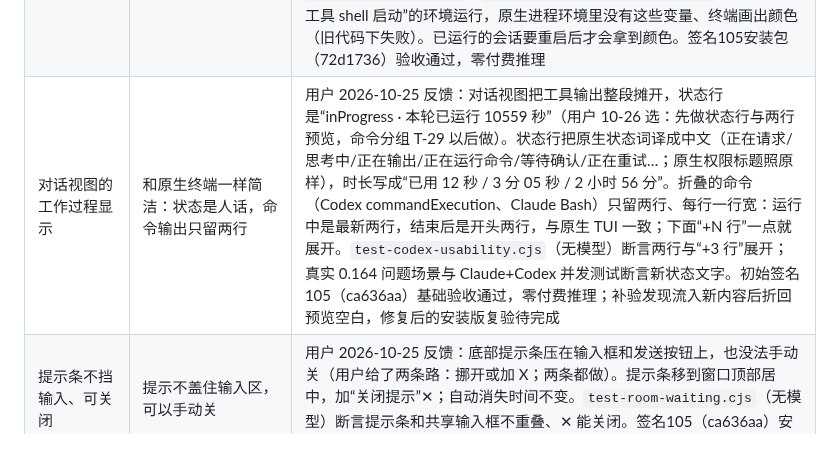
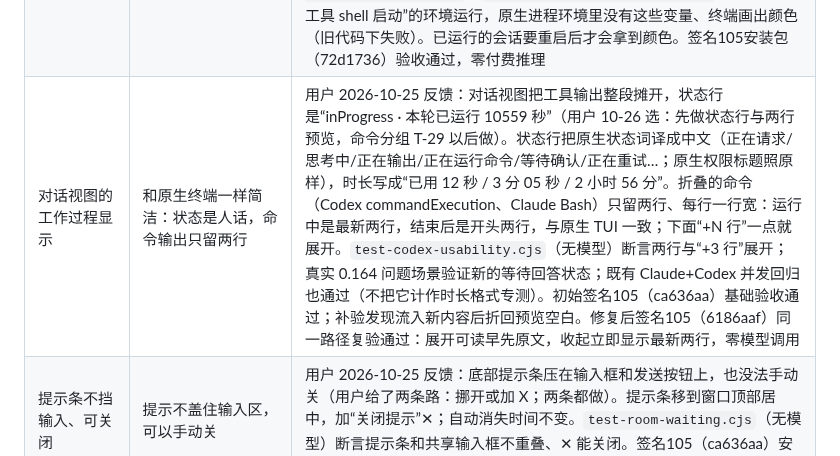
Before and after one commit to RulerCompass1729/native-agent-workspace, a Markdown page: docs/u17-claude310.md, the part around the change. GitHub-like rendering.

```diff
--- a/docs/u17-claude310.md
+++ b/docs/u17-claude310.md
@@ -20,7 +20,7 @@ As of 2026-10-24。本文件是 [interaction](interaction.md) 中 U17 验收表
 | 未命名会话自动起名 | 名字带原生 agent 名，来自 agent 自己的总结；手动改的名不被覆盖 | 用户 2026-10-25 反馈：默认名只有“Claude”“Codex”，开多了分不清（用户选：用原生生成的标题，先用第一句话）。0 付费探针证：Claude 只在未传 `--name` 时用小模型生成标题，只写在 transcript 的 `ai-title` 行，hook 的 `session_title` 和 `claude agents --json` 都拿不到；Codex TUI 在线程没有名字时把自己生成的标题设成线程名（源码 codex-rs/tui/src/app/event_dispatch.rs，GeneratedThreadTitle → Automatic → thread_set_name；独立审查指出，作者原先据二进制字符串误判为只是终端标题），只跑 app-server 时不生成。现在：创建时没起名的行不传 `--name`（因此每个未命名 Claude 会话多一次原生小模型标题请求，和直接在终端用一样），先显示“Claude/Codex · 第一句话”，Claude 的原生标题到了就换成“Claude · 标题”，Codex 收到原生线程名（TUI 生成的标题或 `/rename`）就换成“Codex · 名字”。实测：以终端视图新建的 Codex 行拿到了 TUI 标题；以对话视图新建时这次没有标题请求，行名保持第一句话。桌面改名存在 session-labels.json，显示时永远优先。`test-native-claude-name.cjs`（真实 310，1 次主请求 + 1 次标题，本地回复）与 `NAW_NATIVE_AUTO_NAME=1 test-native-codex-context.cjs`（真实 0.164，对话视图：第一句话后原生改名；加 `NAW_NATIVE_INITIAL_TERMINAL=1`：TUI 标题成为行名，1 次本地标题回复；原生改名经第二个 app-server 客户端）。签名105安装包（提交2430c87）验收通过：Claude 1正文+1原生标题，Codex对话入口1正文、终端入口1正文+1原生标题；均零付费推理 |
 | 新建时跳过所有权限确认 | 新建时可选，默认不勾；NAW只配置所选会话 | 用户 2026-10-25 反馈：新建时没有类似 dangerously skip permissions 的选项，进去后改不了（用户选：加复选框，默认不勾）。官方文档：Claude 只有以 `--permission-mode bypassPermissions` 或 `--allow-dangerously-skip-permissions` 启动，会话里才有 bypass；凡是有 bypass 的会话（包括勾选启动的），plan 模式都不再拦改文件（显式 ask 规则与 rm/rmdir 关键路径仍会问）。所以不给所有会话加 allow 参数，只让勾选的会话承担这个后果（独立审查指出作者原先只把它归到 allow 参数上）。新建对话框在后台支持时显示“跳过所有权限确认（危险）”，勾上后 Claude 首次以 `--permission-mode bypassPermissions` 启动（启动模式记在行上，第一次工具 hook 之前崩溃也按 bypass 恢复；之后以原生上报为准），Codex 以 `approvalPolicy: never` + `danger-full-access` 建线程（终端视图用 `-a never -s danger-full-access`）。新的原生配置第一次会在终端弹出 Claude 的 bypass 警告，由人确认；接受后 Claude 自己把 `skipDangerousModePermissionPrompt: true` 写进 `~/.claude/settings.json`，以后所有 Claude 会话都不再弹（这是原生行为，NAW 不写；用户本机已是该值）。`test-native-claude-create.cjs`（真实 310：参数、警告确认、状态栏显示 bypass）与 `NAW_NATIVE_SKIP_PERMISSIONS=1 test-native-codex-context.cjs`（真实 0.164，对话与终端视图，第二个客户端读到 never + 完全访问）。安装版从对话入口新建时实测：等待原生警告期间保持启动状态，按钮是“打开原生终端”且不是发送动作；点击后看原始警告并确认，之后才进入可用状态。签名105安装包（72d1736）验收通过，零付费推理 |
 | 原生终端有颜色、配色照用户 iTerm2 | 原生程序的颜色照常显示；默认配色舒服 | 用户 2026-10-25 反馈：NAW 终端几乎只有黑白，iTerm2 里有颜色（要求：照 iTerm2 设置，先不加自定义入口，不覆盖原生程序自己的显示设置）。查明：所有 NAW 后台都从 Codex 的命令工具 shell 启动，继承了 `CODEX_CI=1` 和 `NO_COLOR=1`（还有 `TERM=dumb`、Codex 会话标识），`pty_host` 只覆盖 TERM/COLORTERM，原生 Claude/Codex 收到 `NO_COLOR=1` 就不出颜色。现在 `nativeEnvironment()` 在有 `CODEX_CI=1` 时不传 `NO_COLOR`（本人终端里设的 NO_COLOR 保留），并清掉启动方 agent 的会话标识。默认深色终端配色换成用户 iTerm2 默认 profile 的深色模式颜色（背景/前景/光标/选区/16 色，只读取颜色键），字体优先 MesloLGS NF；原生程序发的真彩色照原样画，绿色主题不变。`native-environment.test.cjs`；`test-native-claude-create.cjs` 以“从 Codex 工具 shell 启动”的环境运行，原生进程环境里没有这些变量、终端画出颜色（旧代码下失败）。已运行的会话要重启后才会拿到颜色。签名105安装包（72d1736）验收通过，零付费推理 |
-| 对话视图的工作过程显示 | 和原生终端一样简洁：状态是人话，命令输出只留两行 | 用户 2026-10-25 反馈：对话视图把工具输出整段摊开，状态行是“inProgress · 本轮已运行 10559 秒”（用户 10-26 选：先做状态行与两行预览，命令分组 T-29 以后做）。状态行把原生状态词译成中文（正在请求/思考中/正在输出/正在运行命令/等待确认/正在重试…；原生权限标题照原样），时长写成“已用 12 秒 / 3 分 05 秒 / 2 小时 56 分”。折叠的命令（Codex commandExecution、Claude Bash）只留两行、每行一行宽：运行中是最新两行，结束后是开头两行，与原生 TUI 一致；下面“+N 行”一点就展开。`test-codex-usability.cjs`（无模型）断言两行与“+3 行”展开；真实 0.164 问题场景与 Claude+Codex 并发测试断言新状态文字。初始签名105（ca636aa）基础验收通过，零付费推理；补验发现流入新内容后折回预览空白，修复后的安装版复验待完成 |
+| 对话视图的工作过程显示 | 和原生终端一样简洁：状态是人话，命令输出只留两行 | 用户 2026-10-25 反馈：对话视图把工具输出整段摊开，状态行是“inProgress · 本轮已运行 10559 秒”（用户 10-26 选：先做状态行与两行预览，命令分组 T-29 以后做）。状态行把原生状态词译成中文（正在请求/思考中/正在输出/正在运行命令/等待确认/正在重试…；原生权限标题照原样），时长写成“已用 12 秒 / 3 分 05 秒 / 2 小时 56 分”。折叠的命令（Codex commandExecution、Claude Bash）只留两行、每行一行宽：运行中是最新两行，结束后是开头两行，与原生 TUI 一致；下面“+N 行”一点就展开。`test-codex-usability.cjs`（无模型）断言两行与“+3 行”展开；真实 0.164 问题场景验证新的等待回答状态；既有 Claude+Codex 并发回归也通过（不把它计作时长格式专测）。初始签名105（ca636aa）基础验收通过；补验发现流入新内容后折回预览空白。修复后签名105（6186aaf）同一路径复验通过：展开可读早先原文，收起立即显示最新两行，零模型调用 |
 | 提示条不挡输入、可关闭 | 提示不盖住输入区，可以手动关 | 用户 2026-10-25 反馈：底部提示条压在输入框和发送按钮上，也没法手动关（用户给了两条路：挪开或加 X；两条都做）。提示条移到窗口顶部居中，加“关闭提示”✕；自动消失时间不变。`test-room-waiting.cjs`（无模型）断言提示条和共享输入框不重叠、✕ 能关闭。签名105（ca636aa）安装版验收通过，零付费推理 |
 | 原生终端里 Shift+Enter 换行 | 和外部终端一样换行，不发送 | 2.1.310 启动时推 kitty 键盘协议（`CSI > 5 u`），把 `CSI 13;2u` 当换行，普通回车 `\r` 当发送；xterm 对 Shift+Enter 只发 `\r`（用户 2026-10-25 反馈：按 Shift+Enter 直接发出去了）。NAW 现在在 Claude 开启该协议时把 Shift+Enter 编成 `13;2u`，此前只对 Codex 生效；协议关闭时保持原样。`test-terminal-ime.cjs` 断言编码，`test-native-claude-fork.cjs` 在真实 310 终端里断言两行留在同一条草稿、发出后请求含换行（旧代码下失败）。**待安装版验收** |
 | 用户输入、助手正文 | 原文不改写，真实流式边界才结束 | `test-native-blocks.cjs`（307–310）；alpha.94 安装版原文任务 |
```
Also changed, not shown: docs/review.md (+1 -1 lines).
